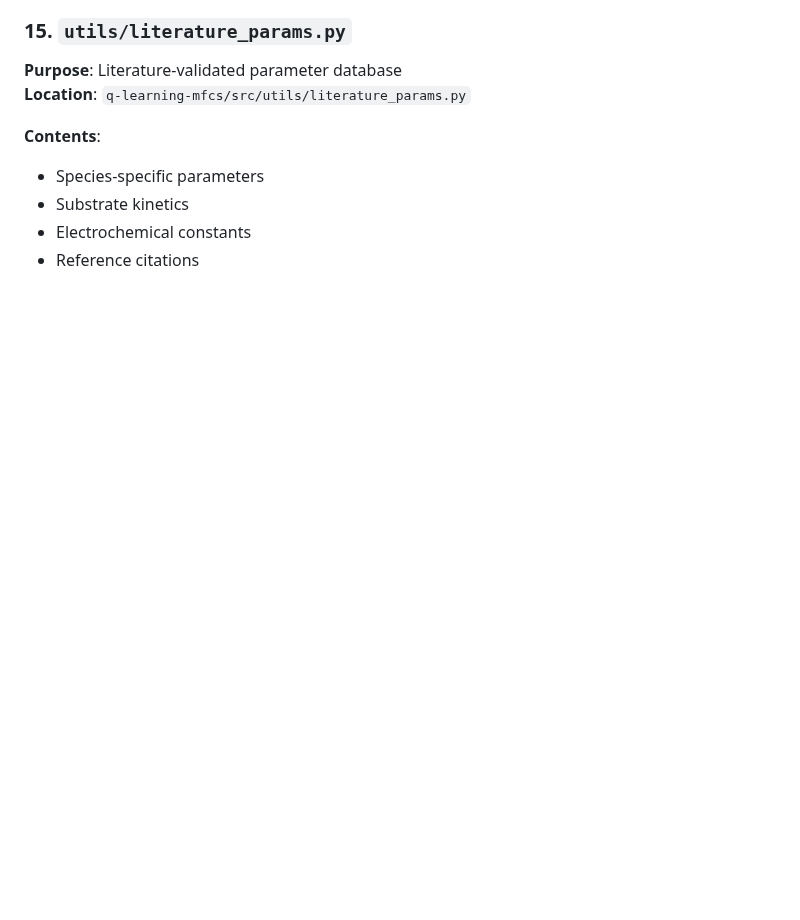
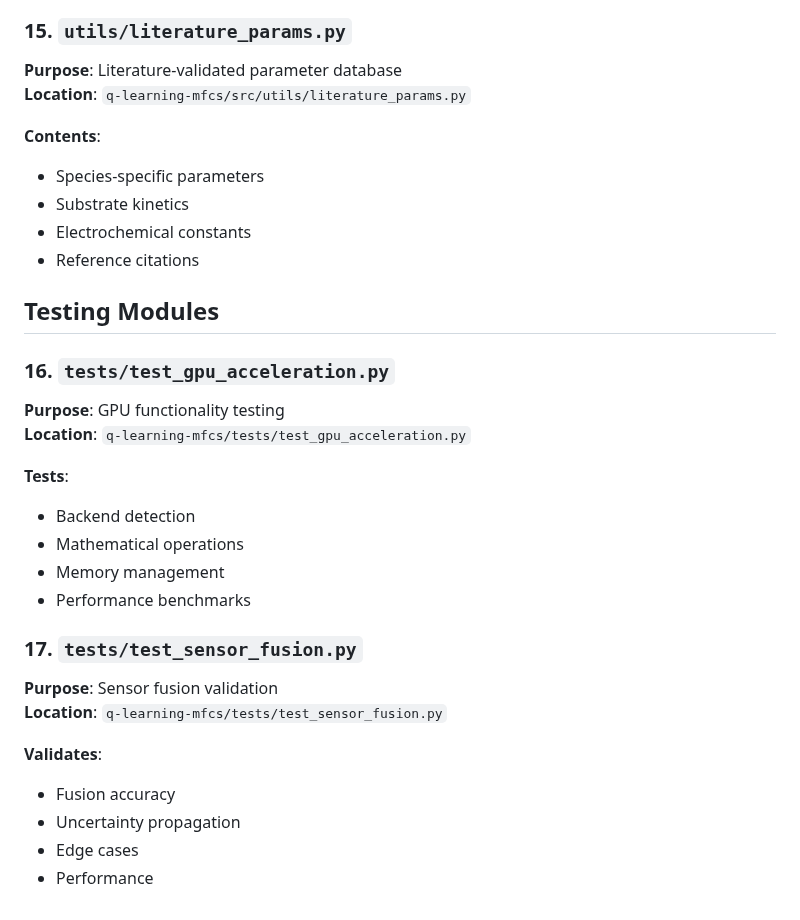
Before and after one commit to eugenio/mfc-project, a Markdown page: KEY_MODULES.md, the part around the change. Rendered like a GitHub page; blank space fills up the shorter version.

Commit message:
Auto-commit: chunk 8/11 - KEY_MODULES.md (22 lines) - section: Testing Modules

```diff
--- a/KEY_MODULES.md
+++ b/KEY_MODULES.md
@@ -230,3 +230,24 @@ class GPUAccelerator:
 - Substrate kinetics
 - Electrochemical constants
 - Reference citations
+## Testing Modules
+
+### 16. `tests/test_gpu_acceleration.py`
+**Purpose**: GPU functionality testing
+**Location**: `q-learning-mfcs/tests/test_gpu_acceleration.py`
+
+**Tests**:
+- Backend detection
+- Mathematical operations
+- Memory management
+- Performance benchmarks
+
+### 17. `tests/test_sensor_fusion.py`
+**Purpose**: Sensor fusion validation
+**Location**: `q-learning-mfcs/tests/test_sensor_fusion.py`
+
+**Validates**:
+- Fusion accuracy
+- Uncertainty propagation
+- Edge cases
+- Performance
```
